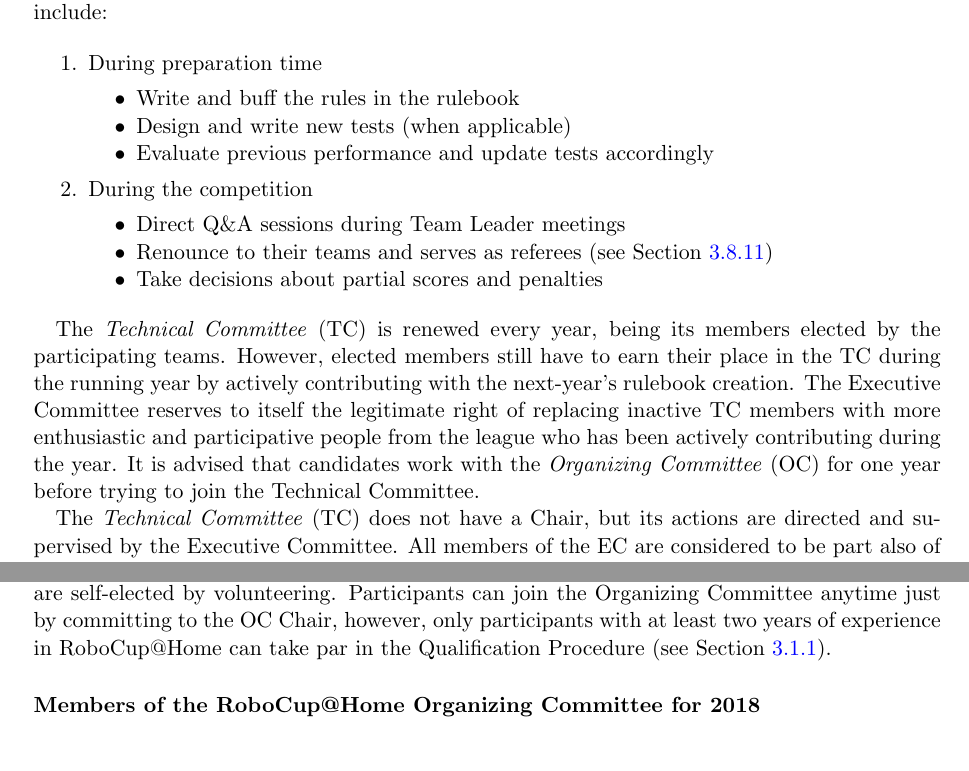
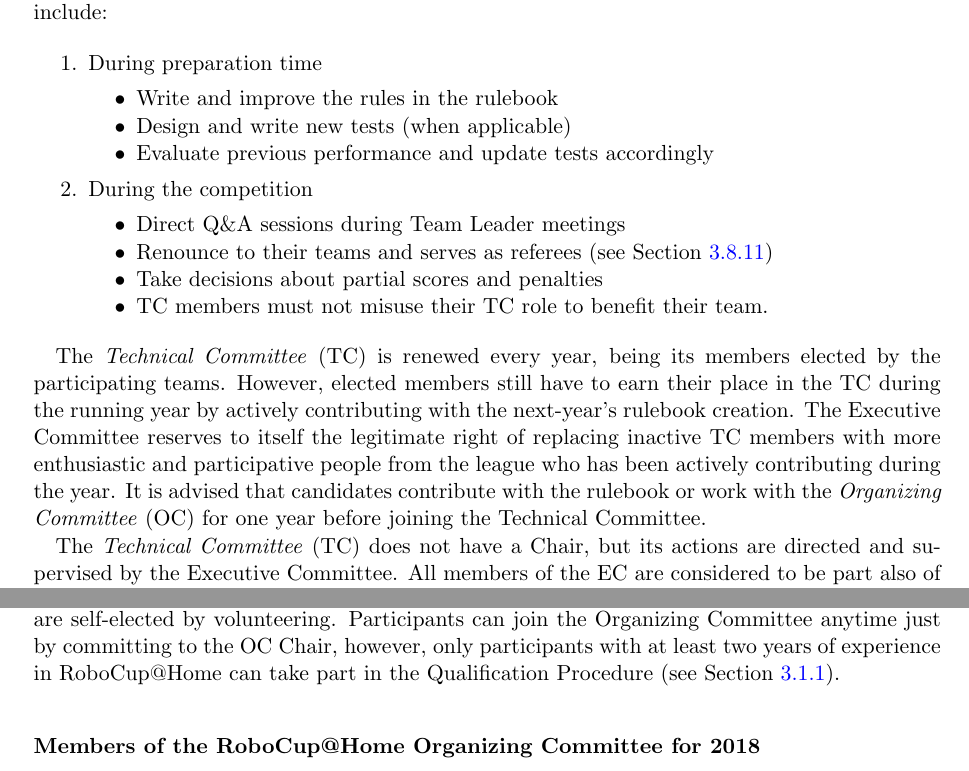
Before and after one commit to RoboCupAtHome/RuleBook, a LaTeX thesis (Rulebook.tex, which reads introduction/Organization.tex): two parts of pages 10 and 11 of 68 before the commit and two parts of pages 10 and 11 of 70 after it, joined at a grey line, cut so that both start at the same text. Compiled offline with pdfLaTeX.

Commit message:
Fix typos and add improvements (suggested by @LoyVanBeek)

```diff
--- a/introduction/Organization.tex
+++ b/introduction/Organization.tex
@@ -36,7 +36,7 @@
 \begin{enumerate}
   \item During preparation time
   \begin{itemize}
-    \item Write and buff the rules in the rulebook
+    \item Write and improve the rules in the rulebook
     \item Design and write new tests (when applicable)
     \item Evaluate previous performance and update tests accordingly
   \end{itemize}
@@ -45,10 +45,13 @@
     \item Direct Q\&A sessions during Team Leader meetings
     \item Renounce to their teams and serves as referees (see \refsec{rule:referees})
     \item Take decisions about partial scores and penalties
+    \item TC members must not misuse their TC role to benefit their team.
   \end{itemize}
 \end{enumerate}
 
-The \iaterm{Technical Committee}{TC} is renewed every year, being its members elected by the participating teams. However, elected members still have to earn their place in the TC during the running year by actively contributing with the next-year's rulebook creation. The Executive Committee reserves to itself the legitimate right of replacing inactive TC members with more enthusiastic and participative people from the league who has been actively contributing during the year. It is advised that candidates work with the \iaterm{Organizing Committee}{OC} for one year before trying to join the Technical Committee.
+The \iaterm{Technical Committee}{TC} is renewed every year, being its members elected by the participating teams. However, elected members still have to earn their place in the TC during the running year by actively contributing with the next-year's rulebook creation.
+The Executive Committee reserves to itself the legitimate right of replacing inactive TC members with more enthusiastic and participative people from the league who has been actively contributing during the year.
+It is advised that candidates contribute with the rulebook or work with the \iaterm{Organizing Committee}{OC} for one year before joining the Technical Committee.
 
 The \iaterm{Technical Committee}{TC} does not have a Chair, but its actions are directed and supervised by the Executive Committee. All members of the EC are considered to be part also of the TC.
 
@@ -90,7 +93,7 @@
   \end{itemize}
 \end{enumerate}
 
-The \iaterm{Organizing Committee}{OC} activities are directed by the \iterm{OC Chair}, and its members are self-elected by volunteering. Participants can join the Organizing Committee anytime just by committing to the OC Chair, however, only participants with at least two years of experience in RoboCup@Home can take par in the Qualification Procedure (see \refsec{rule:participation}).
+The \iaterm{Organizing Committee}{OC} activities are directed by the \iterm{OC Chair}, and its members are self-elected by volunteering. Participants can join the Organizing Committee anytime just by committing to the OC Chair, however, only participants with at least two years of experience in RoboCup@Home can take part in the Qualification Procedure (see \refsec{rule:participation}).
 
 \subsubsection{Members of the RoboCup@Home Organizing Committee for \YEAR}
 
```
